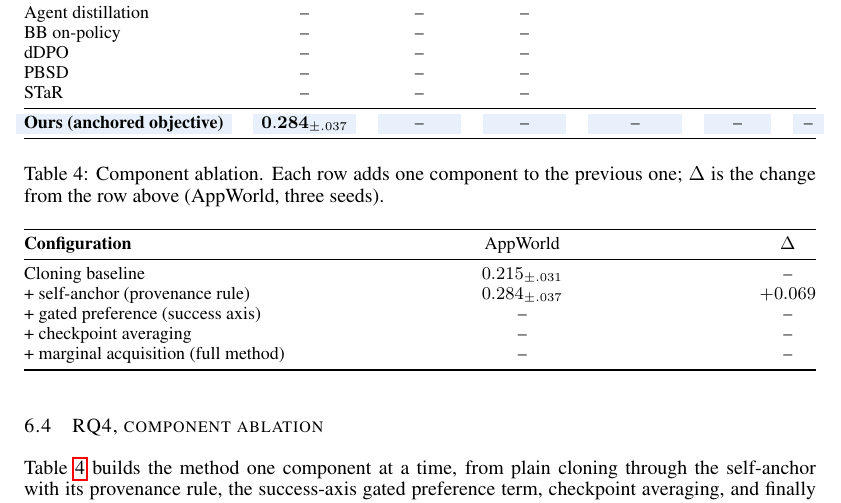
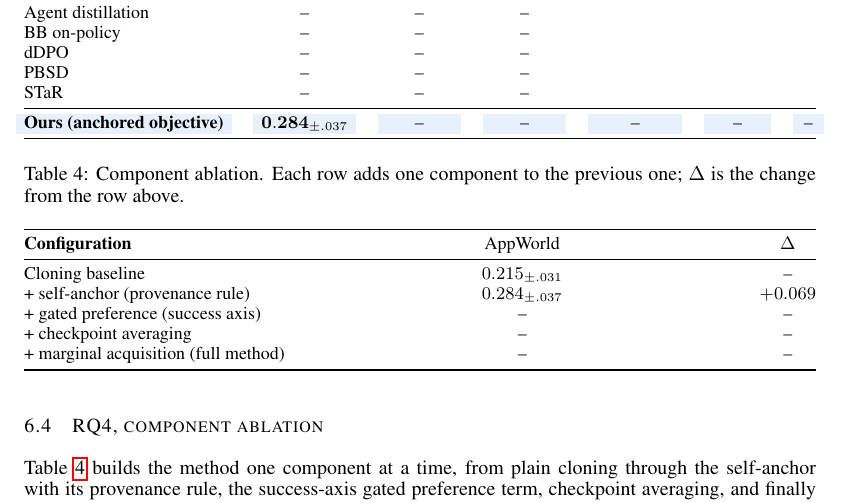
Before and after one commit to XueqiC/tc_code, a LaTeX paper (paper/iclr2027_conference.tex, which reads paper/sections/exp_results.tex): part of page 10 of 20, cut so that both start at the same text. Compiled offline with pdfLaTeX.

Commit message:
Updates from Overleaf

```diff
--- a/paper/sections/exp_results.tex
+++ b/paper/sections/exp_results.tex
@@ -147,8 +147,7 @@ the teacher's.
 \begin{table}[t]
 \centering
 \caption{Component ablation. Each row adds one component to the
-previous one; $\Delta$ is the change from the row above (AppWorld,
-three seeds).}
+previous one; $\Delta$ is the change from the row above.}
 \label{tab:ablation}
 \small
 \setlength{\tabcolsep}{5pt}
```
